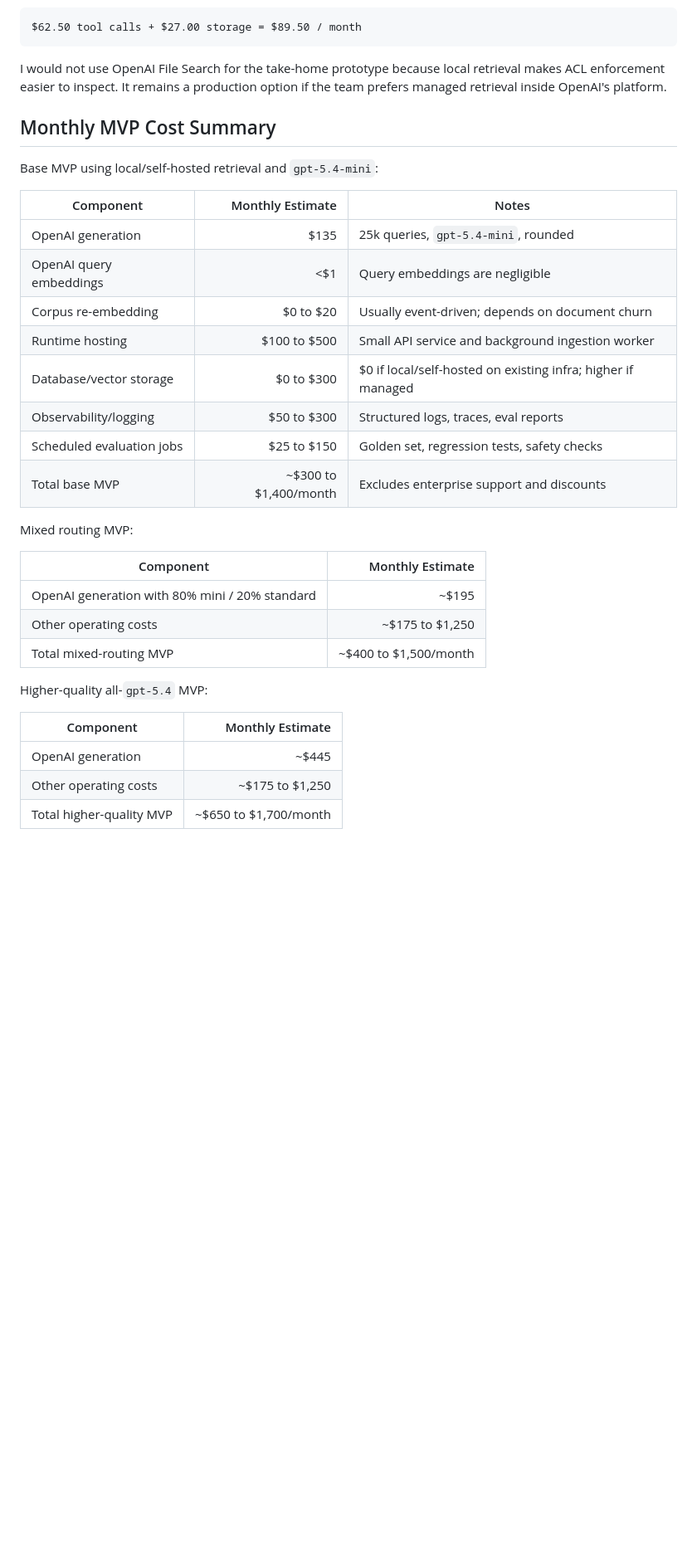
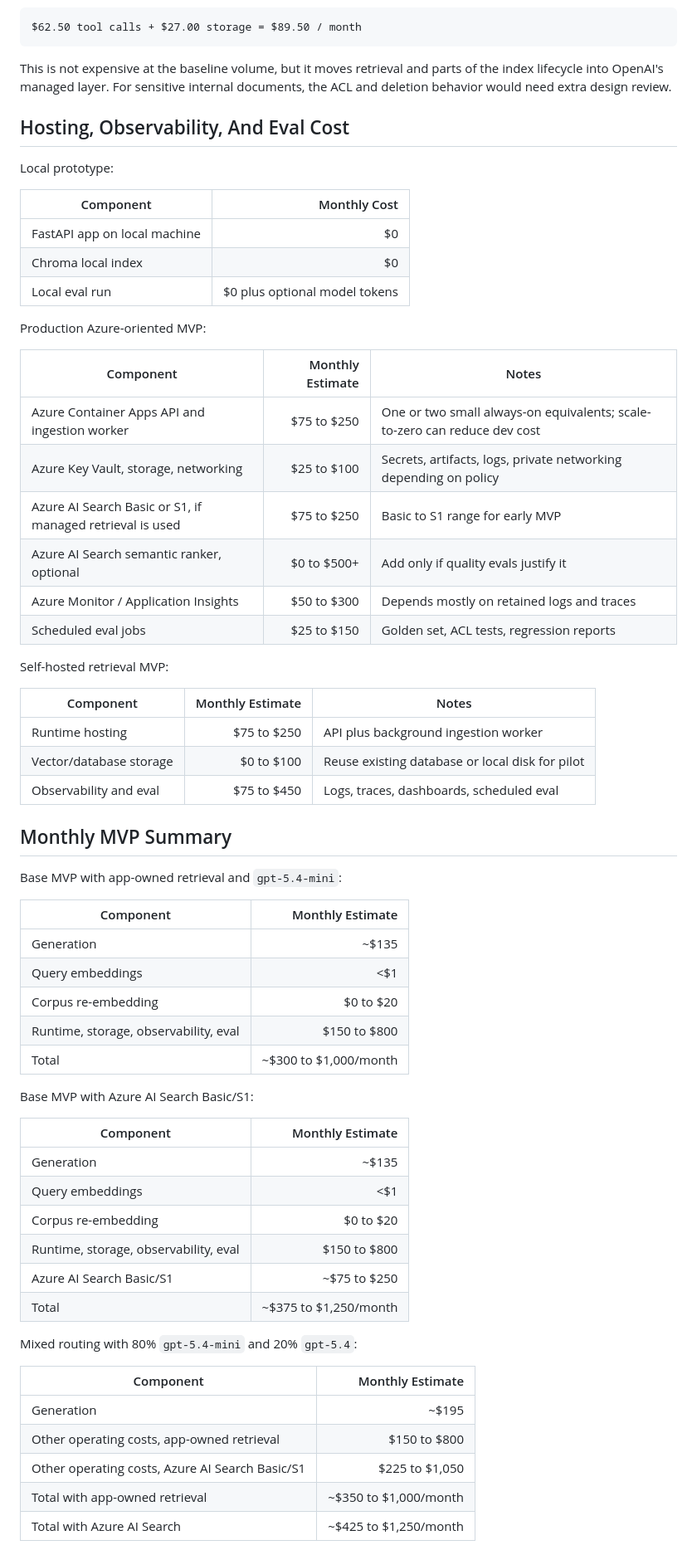
Before and after one commit to juanesriosg/internal_corporate_chatbot, a Markdown page: docs/costs.md, the part around one of its changes. Shown at 83% size. Rendered like a GitHub page; blank space fills up the shorter version.

````diff
--- a/docs/costs.md
+++ b/docs/costs.md
@@ -212,37 +205,67 @@ OpenAI File Search optional subtotal for this example:
 $62.50 tool calls + $27.00 storage = $89.50 / month
 ```
 
-I would not use OpenAI File Search for the take-home prototype because local
-retrieval makes ACL enforcement easier to inspect. It remains a production
-option if the team prefers managed retrieval inside OpenAI's platform.
+This is not expensive at the baseline volume, but it moves retrieval and parts of the index lifecycle into OpenAI's managed layer. For sensitive internal documents, the ACL and deletion behavior would need extra design review.
 
-## Monthly MVP Cost Summary
+## Hosting, Observability, And Eval Cost
 
-Base MVP using local/self-hosted retrieval and `gpt-5.4-mini`:
+Local prototype:
+
+| Component | Monthly Cost |
+| --- | ---: |
+| FastAPI app on local machine | $0 |
+| Chroma local index | $0 |
+| Local eval run | $0 plus optional model tokens |
+
+Production Azure-oriented MVP:
 
 | Component | Monthly Estimate | Notes |
 | --- | ---: | --- |
-| OpenAI generation | $135 | 25k queries, `gpt-5.4-mini`, rounded |
-| OpenAI query embeddings | <$1 | Query embeddings are negligible |
-| Corpus re-embedding | $0 to $20 | Usually event-driven; depends on document churn |
-| Runtime hosting | $100 to $500 | Small API service and background ingestion worker |
-| Database/vector storage | $0 to $300 | $0 if local/self-hosted on existing infra; higher if managed |
-| Observability/logging | $50 to $300 | Structured logs, traces, eval reports |
-| Scheduled evaluation jobs | $25 to $150 | Golden set, regression tests, safety checks |
-| Total base MVP | ~$300 to $1,400/month | Excludes enterprise support and discounts |
+| Azure Container Apps API and ingestion worker | $75 to $250 | One or two small always-on equivalents; scale-to-zero can reduce dev cost |
+| Azure Key Vault, storage, networking | $25 to $100 | Secrets, artifacts, logs, private networking depending on policy |
+| Azure AI Search Basic or S1, if managed retrieval is used | $75 to $250 | Basic to S1 range for early MVP |
+| Azure AI Search semantic ranker, optional | $0 to $500+ | Add only if quality evals justify it |
+| Azure Monitor / Application Insights | $50 to $300 | Depends mostly on retained logs and traces |
+| Scheduled eval jobs | $25 to $150 | Golden set, ACL tests, regression reports |
 
-Mixed routing MVP:
+Self-hosted retrieval MVP:
+
+| Component | Monthly Estimate | Notes |
+| --- | ---: | --- |
+| Runtime hosting | $75 to $250 | API plus background ingestion worker |
+| Vector/database storage | $0 to $100 | Reuse existing database or local disk for pilot |
+| Observability and eval | $75 to $450 | Logs, traces, dashboards, scheduled eval |
+
+## Monthly MVP Summary
+
+Base MVP with app-owned retrieval and `gpt-5.4-mini`:
 
 | Component | Monthly Estimate |
 | --- | ---: |
-| OpenAI generation with 80% mini / 20% standard | ~$195 |
-| Other operating costs | ~$175 to $1,250 |
-| Total mixed-routing MVP | ~$400 to $1,500/month |
+| Generation | ~$135 |
+| Query embeddings | <$1 |
+| Corpus re-embedding | $0 to $20 |
+| Runtime, storage, observability, eval | $150 to $800 |
+| Total | ~$300 to $1,000/month |
 
-Higher-quality all-`gpt-5.4` MVP:
+Base MVP with Azure AI Search Basic/S1:
 
 | Component | Monthly Estimate |
 | --- | ---: |
-| OpenAI generation | ~$445 |
-| Other operating costs | ~$175 to $1,250 |
-| Total higher-quality MVP | ~$650 to $1,700/month |
+| Generation | ~$135 |
+| Query embeddings | <$1 |
+| Corpus re-embedding | $0 to $20 |
+| Runtime, storage, observability, eval | $150 to $800 |
+| Azure AI Search Basic/S1 | ~$75 to $250 |
+| Total | ~$375 to $1,250/month |
+
+Mixed routing with 80% `gpt-5.4-mini` and 20% `gpt-5.4`:
+
+| Component | Monthly Estimate |
+| --- | ---: |
+| Generation | ~$195 |
+| Other operating costs, app-owned retrieval | $150 to $800 |
+| Other operating costs, Azure AI Search Basic/S1 | $225 to $1,050 |
+| Total with app-owned retrieval | ~$350 to $1,000/month |
+| Total with Azure AI Search | ~$425 to $1,250/month |
+
````
Also changed, not shown: other parts of docs/costs.md (+128 -147 lines).
